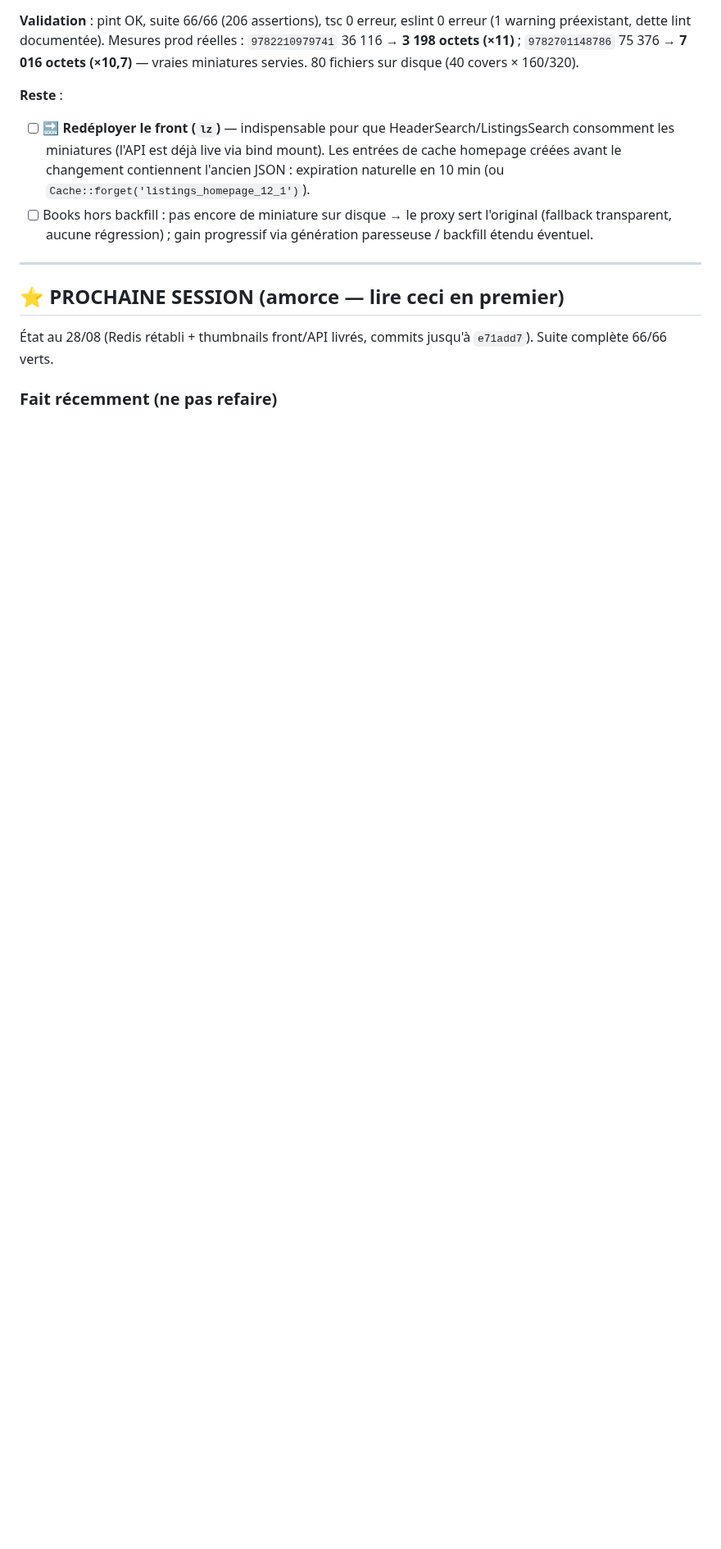
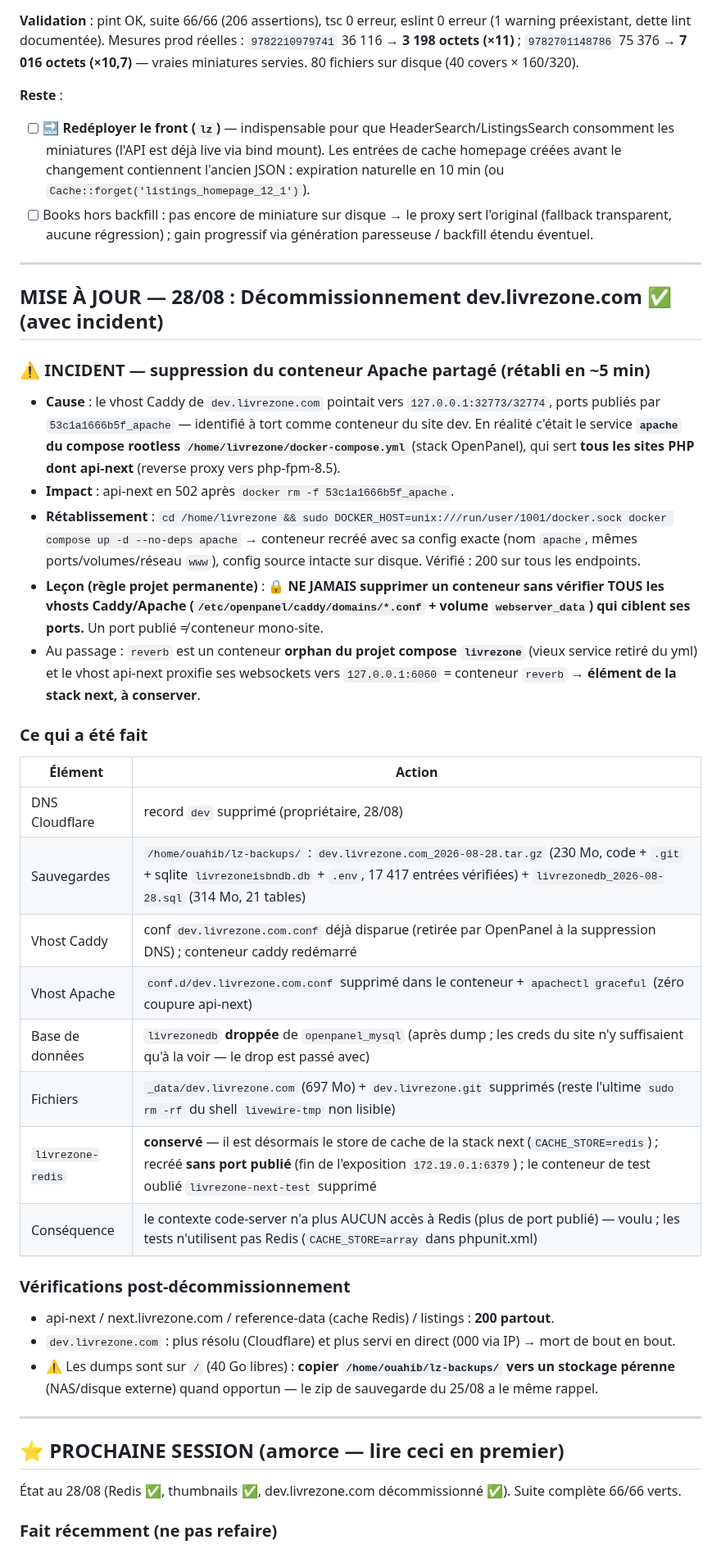
Before and after one commit to livrezone-ops/livrezone-next-monorepo, a Markdown page: api-next.livrezone.com/.agents/AUDIT-2026-08-25.md, the part around one of its changes. Shown at 82% size. Rendered like a GitHub page; blank space fills up the shorter version.

Commit message:
docs: decommissionnement dev.livrezone.com (DNS, vhosts, DB drop, fichiers, sauvegardes) + incident Apache partage retabli - nouvelle regle: verifier tous les vhosts avant suppression conteneur

```diff
--- a/api-next.livrezone.com/.agents/AUDIT-2026-08-25.md
+++ b/api-next.livrezone.com/.agents/AUDIT-2026-08-25.md
@@ -608,8 +608,38 @@ Le backfill (40 miniatures) + génération paresseuse sont en place ; **le front
 
 ---
 
+## MISE À JOUR — 28/08 : Décommissionnement dev.livrezone.com ✅ (avec incident)
+
+### ⚠️ INCIDENT — suppression du conteneur Apache partagé (rétabli en ~5 min)
+
+- **Cause** : le vhost Caddy de `dev.livrezone.com` pointait vers `127.0.0.1:32773/32774`, ports publiés par `53c1a1666b5f_apache` — identifié à tort comme conteneur du site dev. En réalité c'était le service **`apache` du compose rootless `/home/livrezone/docker-compose.yml`** (stack OpenPanel), qui sert **tous les sites PHP dont api-next** (reverse proxy vers php-fpm-8.5).
+- **Impact** : api-next en 502 après `docker rm -f 53c1a1666b5f_apache`.
+- **Rétablissement** : `cd /home/livrezone && sudo DOCKER_HOST=unix:///run/user/1001/docker.sock docker compose up -d --no-deps apache` → conteneur recréé avec sa config exacte (nom `apache`, mêmes ports/volumes/réseau `www`), config source intacte sur disque. Vérifié : 200 sur tous les endpoints.
+- **Leçon (règle projet permanente)** : 🔒 **NE JAMAIS supprimer un conteneur sans vérifier TOUS les vhosts Caddy/Apache (`/etc/openpanel/caddy/domains/*.conf` + volume `webserver_data`) qui ciblent ses ports.** Un port publié ≠ conteneur mono-site.
+- Au passage : `reverb` est un conteneur **orphan du projet compose `livrezone`** (vieux service retiré du yml) et le vhost api-next proxifie ses websockets vers `127.0.0.1:6060` = conteneur `reverb` → **élément de la stack next, à conserver**.
+
+### Ce qui a été fait
+
+| Élément | Action |
+|---|---|
+| DNS Cloudflare | record `dev` supprimé (propriétaire, 28/08) |
+| Sauvegardes | `/home/ouahib/lz-backups/` : `dev.livrezone.com_2026-08-28.tar.gz` (230 Mo, code + `.git` + sqlite `livrezoneisbndb.db` + `.env`, 17 417 entrées vérifiées) + `livrezonedb_2026-08-28.sql` (314 Mo, 21 tables) |
+| Vhost Caddy | conf `dev.livrezone.com.conf` déjà disparue (retirée par OpenPanel à la suppression DNS) ; conteneur caddy redémarré |
+| Vhost Apache | `conf.d/dev.livrezone.com.conf` supprimé dans le conteneur + `apachectl graceful` (zéro coupure api-next) |
+| Base de données | `livrezonedb` **droppée** de `openpanel_mysql` (après dump ; les creds du site n'y suffisaient qu'à la voir — le drop est passé avec) |
+| Fichiers | `_data/dev.livrezone.com` (697 Mo) + `dev.livrezone.git` supprimés (reste l'ultime `sudo rm -rf` du shell `livewire-tmp` non lisible) |
+| `livrezone-redis` | **conservé** — il est désormais le store de cache de la stack next (`CACHE_STORE=redis`) ; recréé **sans port publié** (fin de l'exposition `172.19.0.1:6379`) ; le conteneur de test oublié `livrezone-next-test` supprimé |
+| Conséquence | le contexte code-server n'a plus AUCUN accès à Redis (plus de port publié) — voulu ; les tests n'utilisent pas Redis (`CACHE_STORE=array` dans phpunit.xml) |
+
+### Vérifications post-décommissionnement
+- api-next / next.livrezone.com / reference-data (cache Redis) / listings : **200 partout**.
+- `dev.livrezone.com` : plus résolu (Cloudflare) et plus servi en direct (000 via IP) → mort de bout en bout.
+- ⚠️ Les dumps sont sur `/` (40 Go libres) : **copier `/home/ouahib/lz-backups/` vers un stockage pérenne** (NAS/disque externe) quand opportun — le zip de sauvegarde du 25/08 a le même rappel.
+
+---
+
 ## ⭐ PROCHAINE SESSION (amorce — lire ceci en premier)
 
-État au 28/08 (Redis rétabli + thumbnails front/API livrés, commits jusqu'à `e71add7`). Suite complète 66/66 verts.
+État au 28/08 (Redis ✅, thumbnails ✅, dev.livrezone.com décommissionné ✅). Suite complète 66/66 verts.
 
 ### Fait récemment (ne pas refaire)
```
Also changed, not shown: other parts of api-next.livrezone.com/.agents/AUDIT-2026-08-25.md (+9 -7 lines).
